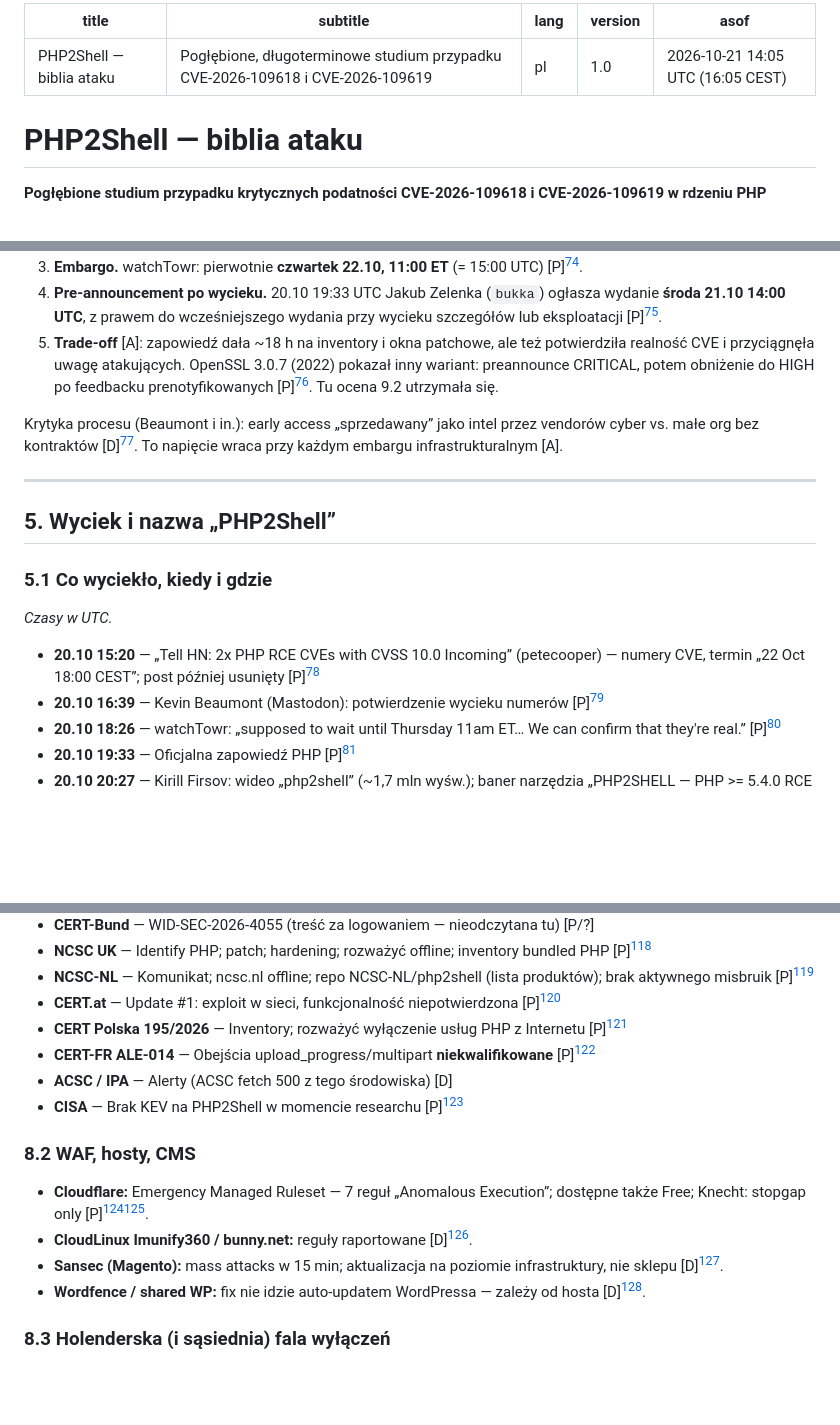
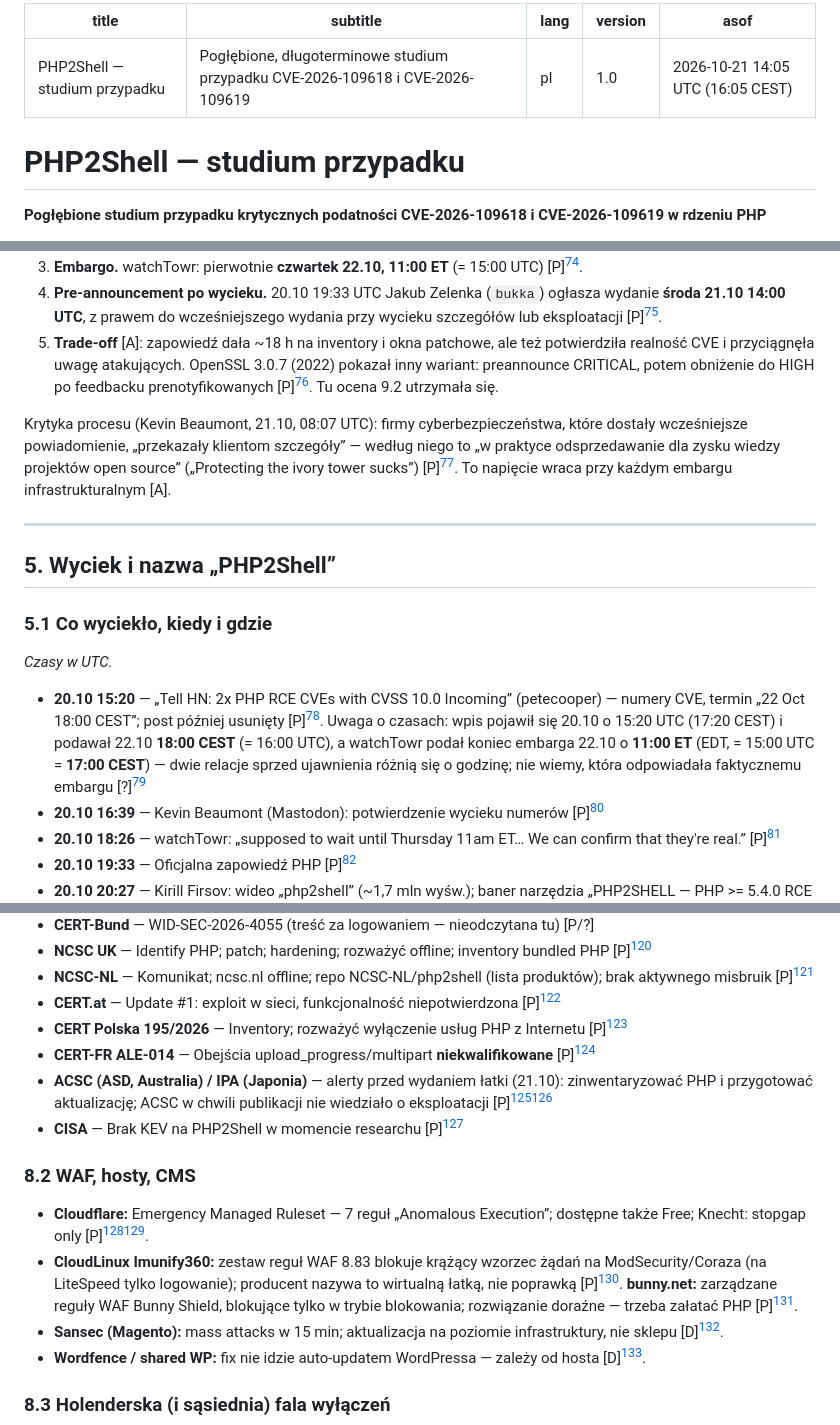
Before and after one commit to Akirapl/php2shell, a Markdown page: case-study/pl.md, 3 parts joined by grey strips. Rendered like a GitHub page; blank space fills up the shorter version.

```diff
--- a/case-study/pl.md
+++ b/case-study/pl.md
@@ -1,12 +1,12 @@
 ---
-title: "PHP2Shell — biblia ataku"
+title: "PHP2Shell — studium przypadku"
 subtitle: "Pogłębione, długoterminowe studium przypadku CVE-2026-109618 i CVE-2026-109619"
 lang: pl
 version: "1.0"
 asof: "2026-10-21 14:05 UTC (16:05 CEST)"
 ---
 
-# PHP2Shell — biblia ataku
+# PHP2Shell — studium przypadku
 
 **Pogłębione studium przypadku krytycznych podatności CVE-2026-109618 i CVE-2026-109619 w rdzeniu PHP**
 
@@ -225,7 +225,7 @@ Typowy przebieg [A]: (1) prywatne zgłoszenie; (2) potwierdzenie i poprawka; (3)
 4. **Pre-announcement po wycieku.** 20.10 19:33 UTC Jakub Zelenka (`bukka`) ogłasza wydanie **środa 21.10 14:00 UTC**, z prawem do wcześniejszego wydania przy wycieku szczegółów lub eksploatacji [P][^announce].
 5. **Trade-off** [A]: zapowiedź dała ~18 h na inventory i okna patchowe, ale też potwierdziła realność CVE i przyciągnęła uwagę atakujących. OpenSSL 3.0.7 (2022) pokazał inny wariant: preannounce CRITICAL, potem obniżenie do HIGH po feedbacku prenotyfikowanych [P][^openssl307]. Tu ocena 9.2 utrzymała się.
 
-Krytyka procesu (Beaumont i in.): early access „sprzedawany” jako intel przez vendorów cyber vs. małe org bez kontraktów [D][^case]. To napięcie wraca przy każdym embargu infrastrukturalnym [A].
+Krytyka procesu (Kevin Beaumont, 21.10, 08:07 UTC): firmy cyberbezpieczeństwa, które dostały wcześniejsze powiadomienie, „przekazały klientom szczegóły” — według niego to „w praktyce odsprzedawanie dla zysku wiedzy projektów open source” („Protecting the ivory tower sucks”) [P][^beaumont2]. To napięcie wraca przy każdym embargu infrastrukturalnym [A].
 
 ---
 
@@ -235,7 +235,7 @@ Krytyka procesu (Beaumont i in.): early access „sprzedawany” jako intel prze
 
 *Czasy w UTC.*
 
-- **20.10 15:20** — „Tell HN: 2x PHP RCE CVEs with CVSS 10.0 Incoming” (petecooper) — numery CVE, termin „22 Oct 18:00 CEST”; post później usunięty [P][^hnleak]
+- **20.10 15:20** — „Tell HN: 2x PHP RCE CVEs with CVSS 10.0 Incoming” (petecooper) — numery CVE, termin „22 Oct 18:00 CEST”; post później usunięty [P][^hnleak]. Uwaga o czasach: wpis pojawił się 20.10 o 15:20 UTC (17:20 CEST) i podawał 22.10 **18:00 CEST** (= 16:00 UTC), a watchTowr podał koniec embarga 22.10 o **11:00 ET** (EDT, = 15:00 UTC = **17:00 CEST**) — dwie relacje sprzed ujawnienia różnią się o godzinę; nie wiemy, która odpowiadała faktycznemu embargu [?][^wtx]
 - **20.10 16:39** — Kevin Beaumont (Mastodon): potwierdzenie wycieku numerów [P][^beaumont]
 - **20.10 18:26** — watchTowr: „supposed to wait until Thursday 11am ET… We can confirm that they're real.” [P][^wtx]
 - **20.10 19:33** — Oficjalna zapowiedź PHP [P][^announce]
@@ -322,13 +322,13 @@ Bez podawania przepisów [A]: przy dużym, publicznym diffie (tu: setki plików
 - **CERT.at** — Update #1: exploit w sieci, funkcjonalność niepotwierdzona [P][^certat]
 - **CERT Polska 195/2026** — Inventory; rozważyć wyłączenie usług PHP z Internetu [P][^certpl]
 - **CERT-FR ALE-014** — Obejścia upload_progress/multipart **niekwalifikowane** [P][^certfr]
-- **ACSC / IPA** — Alerty (ACSC fetch 500 z tego środowiska) [D]
+- **ACSC (ASD, Australia) / IPA (Japonia)** — alerty przed wydaniem łatki (21.10): zinwentaryzować PHP i przygotować aktualizację; ACSC w chwili publikacji nie wiedziało o eksploatacji [P][^acsc][^ipa]
 - **CISA** — Brak KEV na PHP2Shell w momencie researchu [P][^kev]
 
 ### 8.2 WAF, hosty, CMS
 
 - **Cloudflare:** Emergency Managed Ruleset — 7 reguł „Anomalous Execution”; dostępne także Free; Knecht: stopgap only [P][^cfwaf][^knecht].
-- **CloudLinux Imunify360 / bunny.net:** reguły raportowane [D][^case].
+- **CloudLinux Imunify360:** zestaw reguł WAF 8.83 blokuje krążący wzorzec żądań na ModSecurity/Coraza (na LiteSpeed tylko logowanie); producent nazywa to wirtualną łatką, nie poprawką [P][^imunify]. **bunny.net:** zarządzane reguły WAF Bunny Shield, blokujące tylko w trybie blokowania; rozwiązanie doraźne — trzeba załatać PHP [P][^bunny].
 - **Sansec (Magento):** mass attacks w 15 min; aktualizacja na poziomie infrastruktury, nie sklepu [D][^sansec].
 - **Wordfence / shared WP:** fix nie idzie auto-updatem WordPressa — zależy od hosta [D][^verge].
 
```
Also changed, not shown: other parts of case-study/pl.md (+10 -5 lines), case-study/de.md (+16 -11 lines), case-study/en.md (+16 -11 lines).
